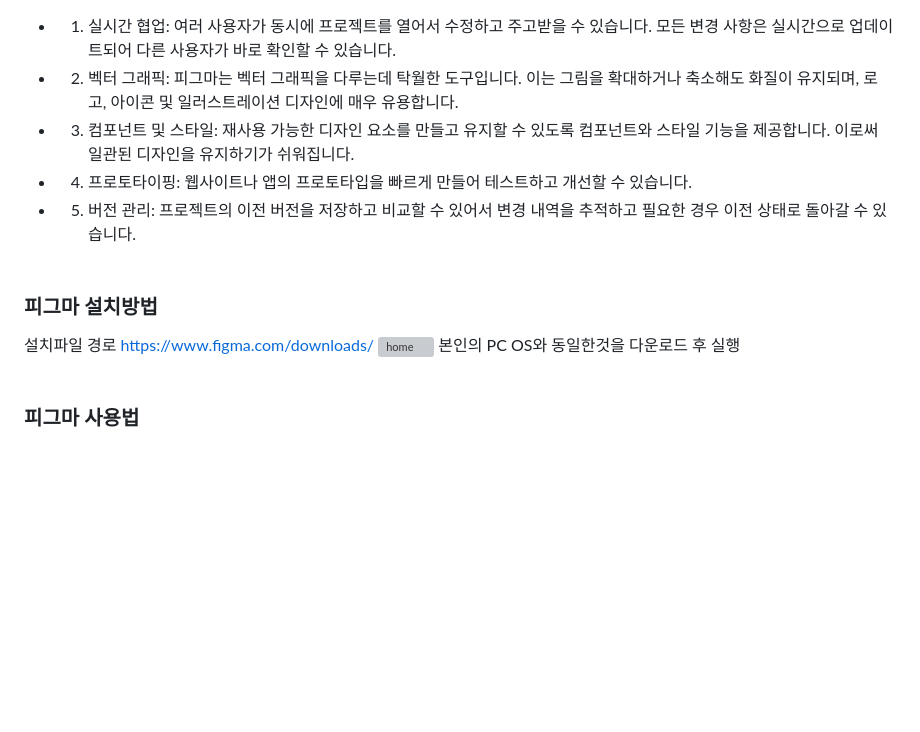
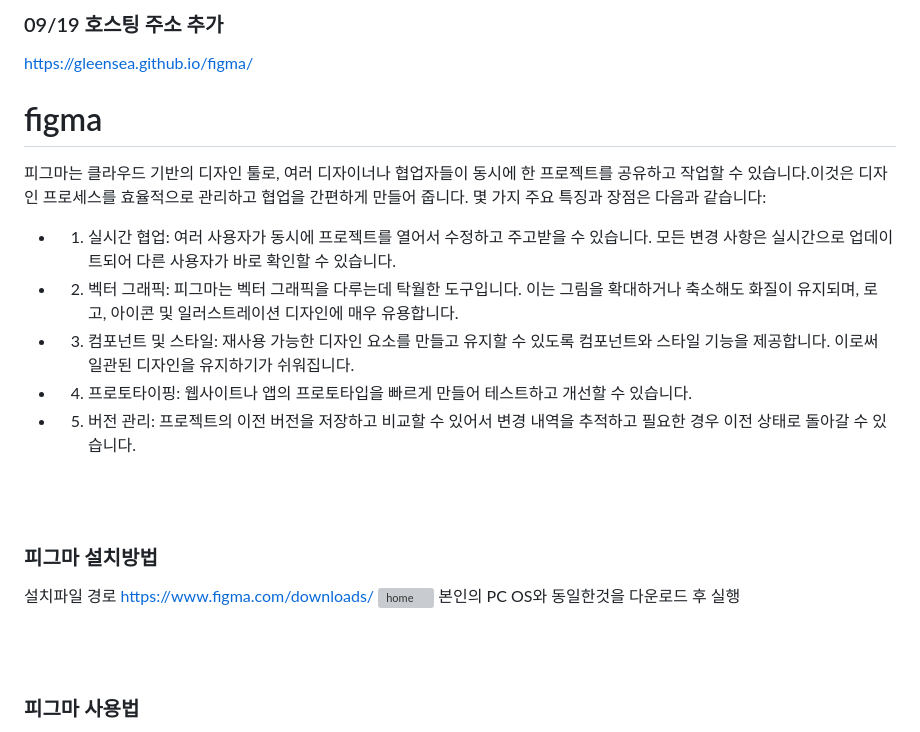
Before and after one commit to gleensea/cordova-, a Markdown page: 0912/README.md, the part around one of its changes. Rendered like a GitHub page; blank space fills up the shorter version; grey boxes are pictures that could not be loaded.

```diff
--- a/0912/README.md
+++ b/0912/README.md
@@ -1,13 +1,21 @@
+### 09/19 호스팅 주소 추가
+https://gleensea.github.io/figma/
+# figma
+피그마는 클라우드 기반의 디자인 툴로, 여러 디자이너나 협업자들이 동시에 한 프로젝트를 공유하고 작업할 수 있습니다.이것은 디자인 프로세스를 효율적으로 관리하고 협업을 간편하게 만들어 줍니다. 몇 가지 주요 특징과 장점은 다음과 같습니다:
+
 * 1. 실시간 협업: 여러 사용자가 동시에 프로젝트를 열어서 수정하고 주고받을 수 있습니다. 모든 변경 사항은 실시간으로 업데이트되어 다른 사용자가 바로 확인할 수 있습니다.
 * 2. 벡터 그래픽: 피그마는 벡터 그래픽을 다루는데 탁월한 도구입니다. 이는 그림을 확대하거나 축소해도 화질이 유지되며, 로고, 아이콘 및 일러스트레이션 디자인에 매우 유용합니다.
 * 3. 컴포넌트 및 스타일: 재사용 가능한 디자인 요소를 만들고 유지할 수 있도록 컴포넌트와 스타일 기능을 제공합니다. 이로써 일관된 디자인을 유지하기가 쉬워집니다.
 * 4. 프로토타이핑: 웹사이트나 앱의 프로토타입을 빠르게 만들어 테스트하고 개선할 수 있습니다.
 * 5. 버전 관리: 프로젝트의 이전 버전을 저장하고 비교할 수 있어서 변경 내역을 추적하고 필요한 경우 이전 상태로 돌아갈 수 있습니다.
+
 <br><br>
 ### 피그마 설치방법
 설치파일 경로 https://www.figma.com/downloads/
 <img width="995" alt="home" src="https://github.com/gleensea/figma/assets/112832681/3b831f22-6dd1-4538-91a7-58005ea56d76">
 본인의 PC OS와 동일한것을 다운로드 후 실행
+
+
 <br><br>
 ### 피그마 사용법
 * 1. 계정 생성: 피그마 웹사이트에 가서 계정을 만듭니다.
```
Also changed, not shown: other parts of 0912/README.md (+1 -0 lines).
